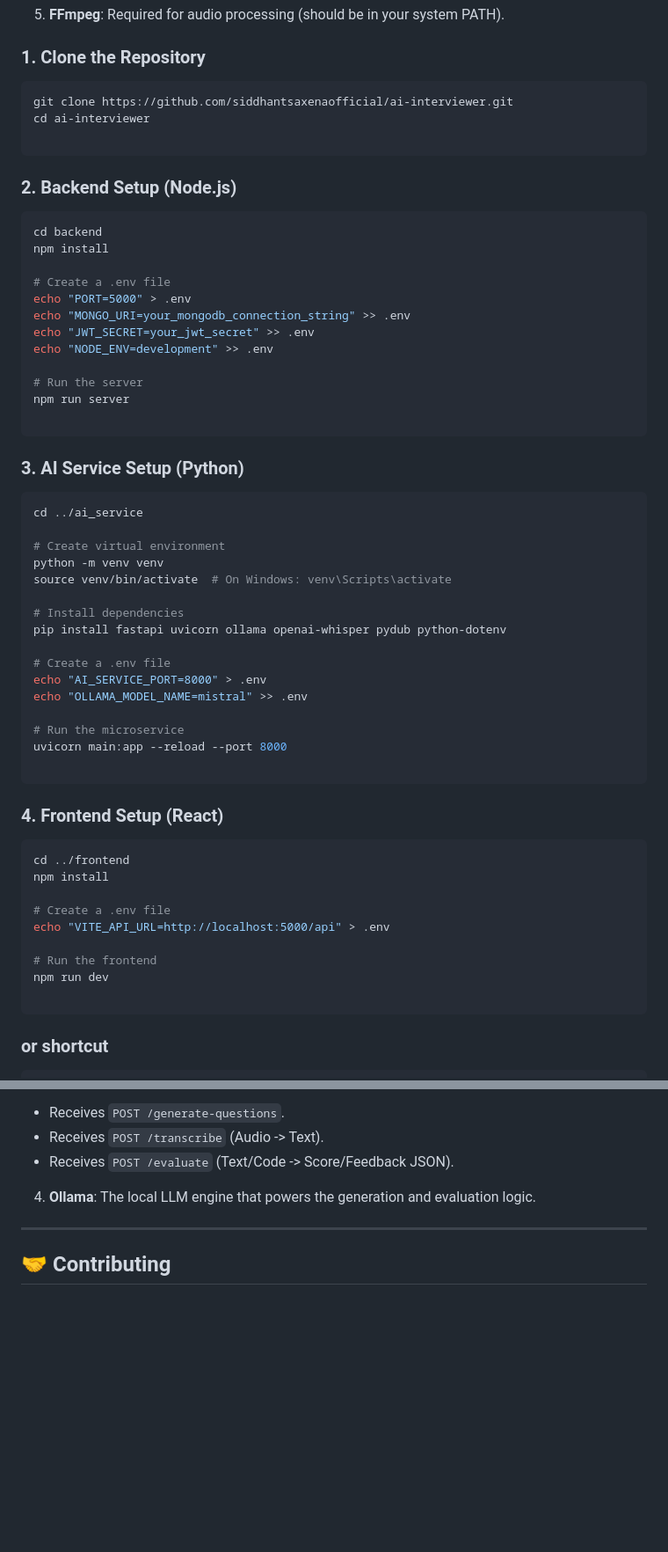
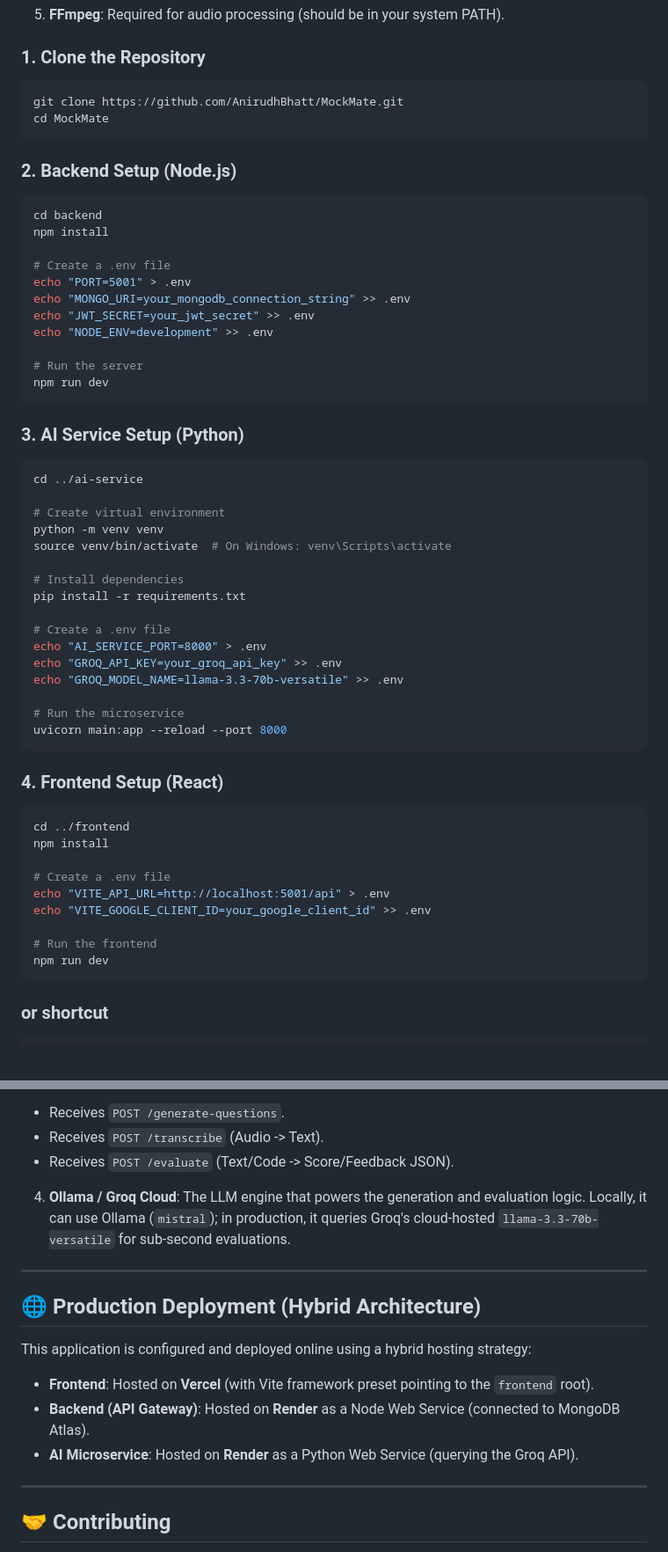
Before and after one commit to AnirudhBhatt/MockMate, a Markdown page: README.md, 2 parts joined by grey strips. Shown at 88% size. Drawn GitHub-style; blank space fills up the shorter version.

Commit message:
Update README.md with MockMate repository, new ports, Groq and production deployment instructions

````diff
--- a/README.md
+++ b/README.md
@@ -71,9 +71,8 @@ A full-stack application designed to simulate real-world technical interviews. I
 ### 1. Clone the Repository
 
 ```bash
-git clone https://github.com/siddhantsaxenaofficial/ai-interviewer.git
-cd ai-interviewer
-
+git clone https://github.com/AnirudhBhatt/MockMate.git
+cd MockMate
 ```
 
 ### 2. Backend Setup (Node.js)
@@ -83,35 +82,34 @@ cd backend
 npm install
 
 # Create a .env file
-echo "PORT=5000" > .env
+echo "PORT=5001" > .env
 echo "MONGO_URI=your_mongodb_connection_string" >> .env
 echo "JWT_SECRET=your_jwt_secret" >> .env
 echo "NODE_ENV=development" >> .env
 
 # Run the server
-npm run server
-
+npm run dev
 ```
 
 ### 3. AI Service Setup (Python)
 
 ```bash
-cd ../ai_service
+cd ../ai-service
 
 # Create virtual environment
 python -m venv venv
 source venv/bin/activate  # On Windows: venv\Scripts\activate
 
 # Install dependencies
-pip install fastapi uvicorn ollama openai-whisper pydub python-dotenv
+pip install -r requirements.txt
 
 # Create a .env file
 echo "AI_SERVICE_PORT=8000" > .env
-echo "OLLAMA_MODEL_NAME=mistral" >> .env
+echo "GROQ_API_KEY=your_groq_api_key" >> .env
+echo "GROQ_MODEL_NAME=llama-3.3-70b-versatile" >> .env
 
 # Run the microservice
 uvicorn main:app --reload --port 8000
-
 ```
 
 ### 4. Frontend Setup (React)
@@ -121,11 +119,11 @@ cd ../frontend
 npm install
 
 # Create a .env file
-echo "VITE_API_URL=http://localhost:5000/api" > .env
+echo "VITE_API_URL=http://localhost:5001/api" > .env
+echo "VITE_GOOGLE_CLIENT_ID=your_google_client_id" >> .env
 
 # Run the frontend
 npm run dev
-
 ```
 ### or shortcut
 
@@ -147,7 +145,16 @@ The application follows a microservices-inspired architecture to separate heavy
 * Receives `POST /evaluate` (Text/Code -> Score/Feedback JSON).
 
 
-4. **Ollama**: The local LLM engine that powers the generation and evaluation logic.
+4. **Ollama / Groq Cloud**: The LLM engine that powers the generation and evaluation logic. Locally, it can use Ollama (`mistral`); in production, it queries Groq's cloud-hosted `llama-3.3-70b-versatile` for sub-second evaluations.
+
+---
+
+## 🌐 Production Deployment (Hybrid Architecture)
+
+This application is configured and deployed online using a hybrid hosting strategy:
+- **Frontend**: Hosted on **Vercel** (with Vite framework preset pointing to the `frontend` root).
+- **Backend (API Gateway)**: Hosted on **Render** as a Node Web Service (connected to MongoDB Atlas).
+- **AI Microservice**: Hosted on **Render** as a Python Web Service (querying the Groq API).
 
 ---
 
````
